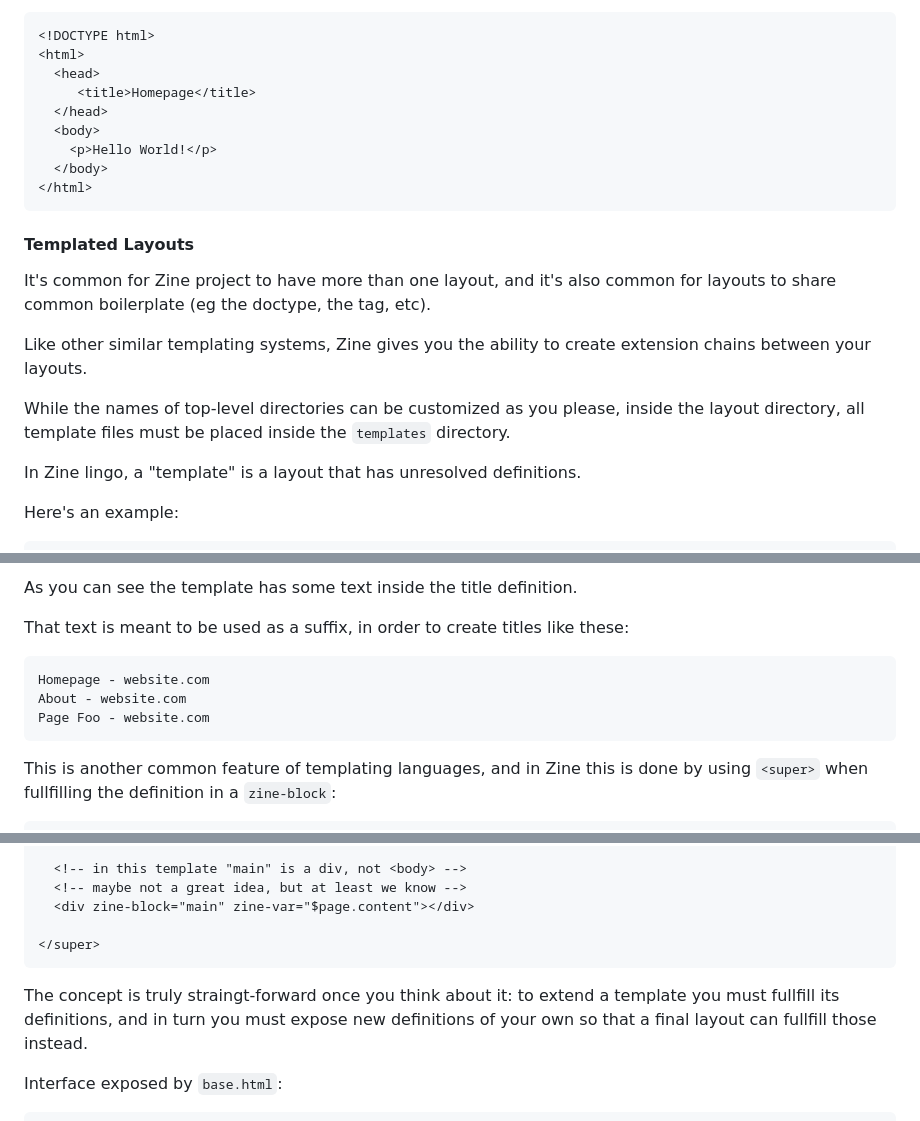
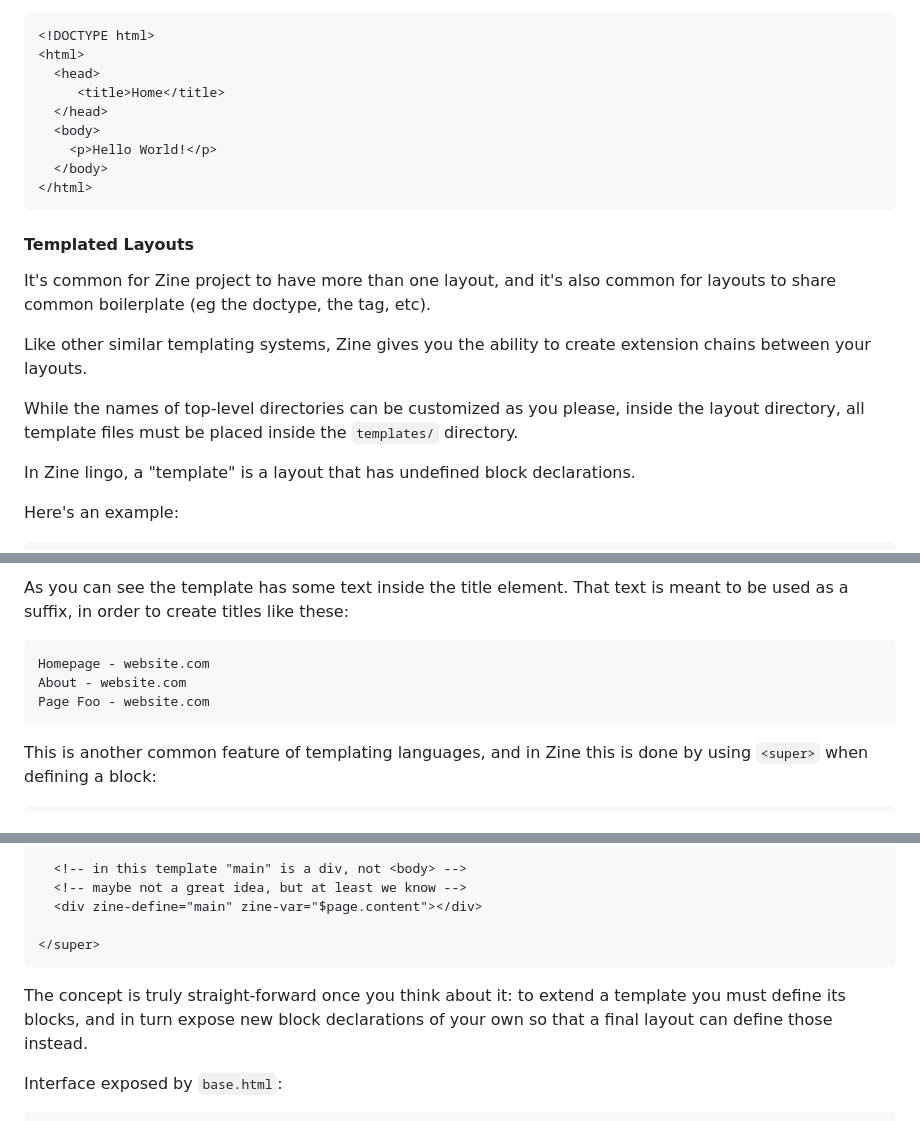
Before and after one commit to kristoff-it/zine, a Markdown page: zine/README.md, 3 parts joined by grey strips. Rendered like a GitHub page.

````diff
--- a/zine/README.md
+++ b/zine/README.md
@@ -61,7 +61,7 @@ Hello World!
 <!DOCTYPE html>
 <html>
   <head>
-     <title>Homepage</title>
+     <title>Home</title>
   </head>
   <body>
     <p>Hello World!</p>
@@ -78,10 +78,10 @@ Like other similar templating systems, Zine gives you the ability to create
 extension chains between your layouts.
 
 While the names of top-level directories can be customized as you please, inside
-the layout directory, all template files must be placed inside the `templates`
+the layout directory, all template files must be placed inside the `templates/`
 directory.
 
-In Zine lingo, a "template" is a layout that has unresolved definitions.
+In Zine lingo, a "template" is a layout that has undefined block declarations.
 
 Here's an example:
 
@@ -233,8 +230,7 @@ In the previous example, `base.html` defined "title" as such:
 ```
 
-As you can see the template has some text inside the title definition.
-
-That text is meant to be used as a suffix, in order to create titles like these:
+As you can see the template has some text inside the title element. That text
+is meant to be used as a suffix, in order to create titles like these:
 ```
 Homepage - website.com
 About - website.com
@@ -242,6 +238,6 @@ Page Foo - website.com
 ```
 
 This is another common feature of templating languages, and in Zine this is done
-by using `<super>` when fullfilling the definition in a `zine-block`:
+by using `<super>` when defining a block:
 
 ```html
@@ -490,14 +486,14 @@ another (and have the final layout implement that one).
 
   <!-- in this template "main" is a div, not <body> -->
   <!-- maybe not a great idea, but at least we know -->
-  <div zine-block="main" zine-var="$page.content"></div>
+  <div zine-define="main" zine-var="$page.content"></div>
 
 </super>
 ```
 
-The concept is truly straingt-forward once you think about it: to extend a
-template you must fullfill its definitions, and in turn you must expose new
-definitions of your own so that a final layout can fullfill those instead.
+The concept is truly straight-forward once you think about it: to extend a
+template you must define its blocks, and in turn expose new block declarations
+of your own so that a final layout can define those instead.
 
 Interface exposed by `base.html`:
 ```
````
Also changed, not shown: other parts of zine/README.md (+121 -101 lines).
